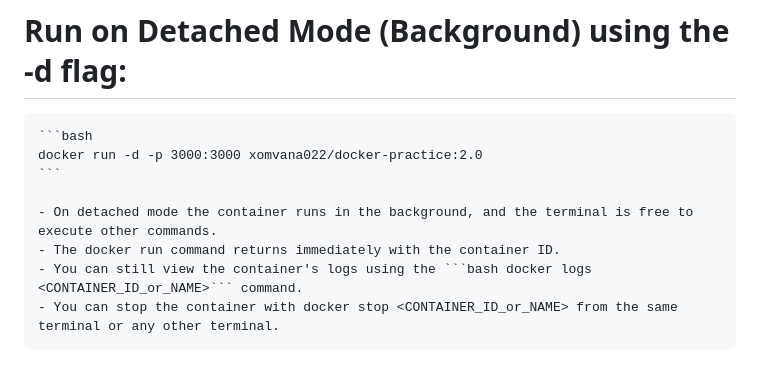
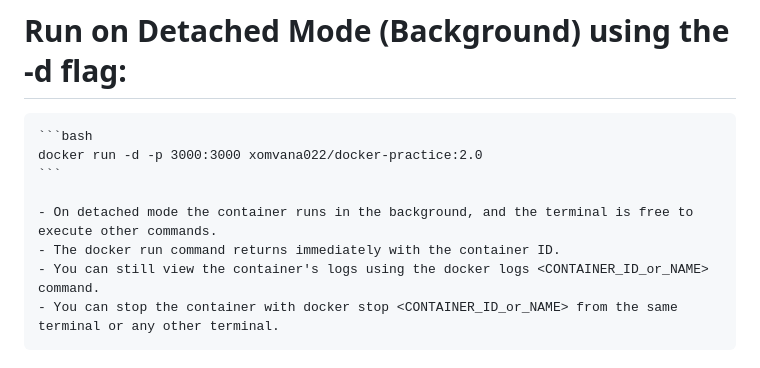
Before and after one commit to Xolani-M/docker-practice, a Markdown page: README.md, the part around the change. GitHub-like rendering.

````diff
--- a/README.md
+++ b/README.md
@@ -94,7 +94,7 @@ docker run -p 3000:3000 username/your-app:2.0
 
     - On detached mode the container runs in the background, and the terminal is free to execute other commands.
     - The docker run command returns immediately with the container ID.
-    - You can still view the container's logs using the ```bash docker logs <CONTAINER_ID_or_NAME>``` command.
+    - You can still view the container's logs using the docker logs <CONTAINER_ID_or_NAME> command.
     - You can stop the container with docker stop <CONTAINER_ID_or_NAME> from the same terminal or any other terminal.
 
 
````
